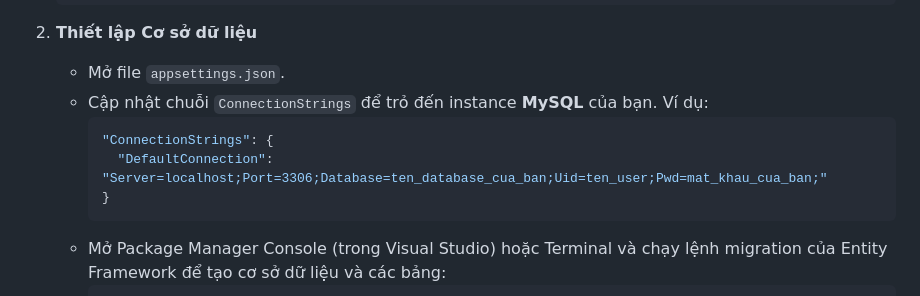
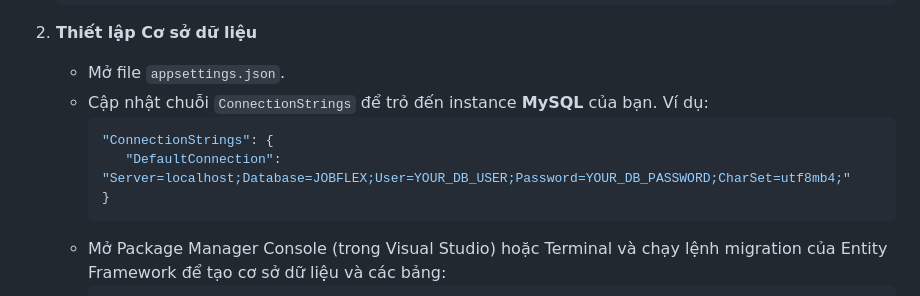
Before and after one commit to Pbl3-Group/Pbl3, a Markdown page: README.md, the part around the change. GitHub-like rendering.

Commit message:
CẬP NHẬT README

````diff
--- a/README.md
+++ b/README.md
@@ -188,7 +188,7 @@ Dự án được phát triển bởi nhóm "Pbl3-Group", bao gồm các thành
     *   Cập nhật chuỗi `ConnectionStrings` để trỏ đến instance **MySQL** của bạn. Ví dụ:
         ```json
         "ConnectionStrings": {
-          "DefaultConnection": "Server=localhost;Port=3306;Database=ten_database_cua_ban;Uid=ten_user;Pwd=mat_khau_cua_ban;"
+           "DefaultConnection": "Server=localhost;Database=JOBFLEX;User=YOUR_DB_USER;Password=YOUR_DB_PASSWORD;CharSet=utf8mb4;"
         }
         ```
     *   Mở Package Manager Console (trong Visual Studio) hoặc Terminal và chạy lệnh migration của Entity Framework để tạo cơ sở dữ liệu và các bảng:
````
